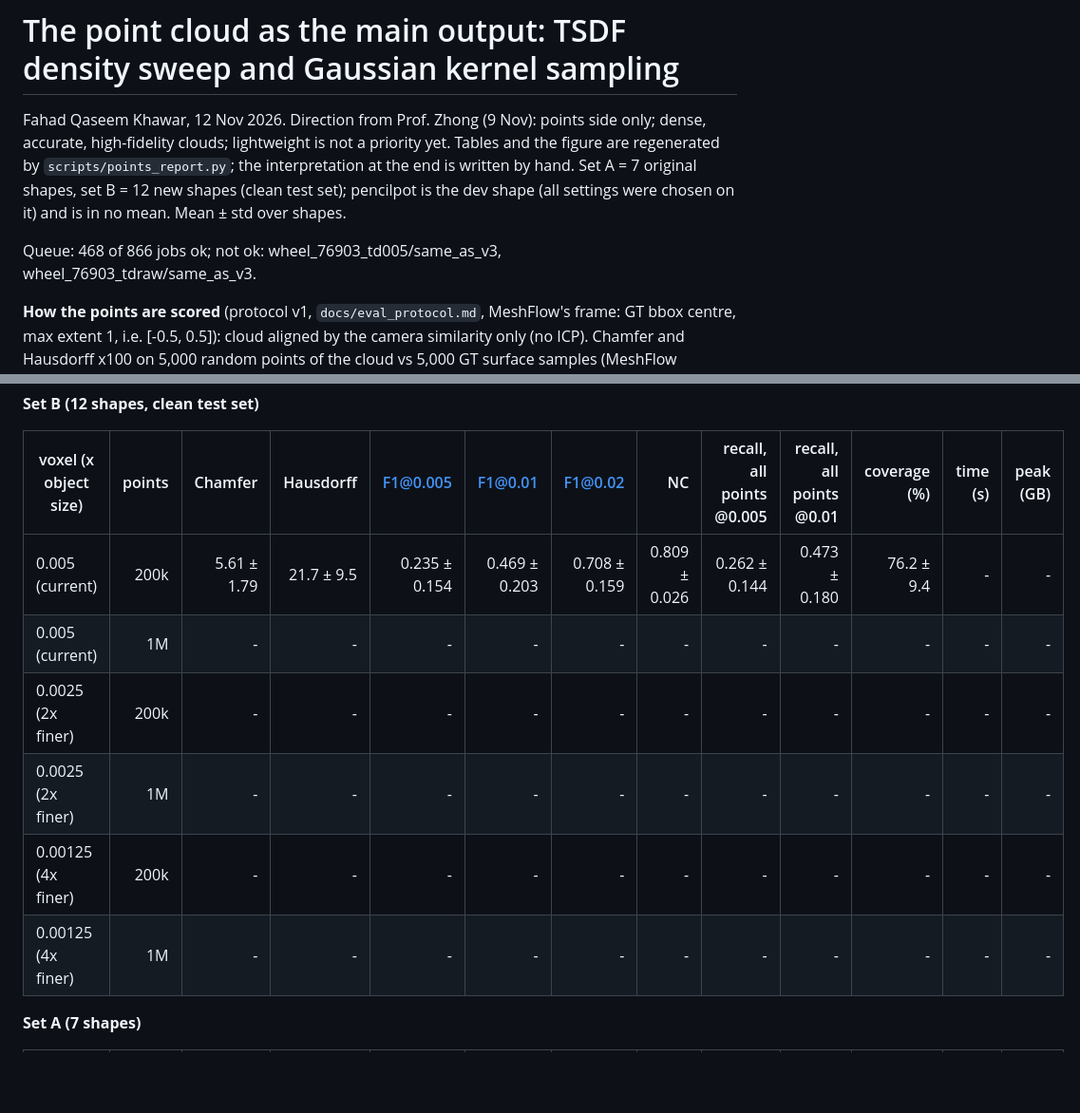
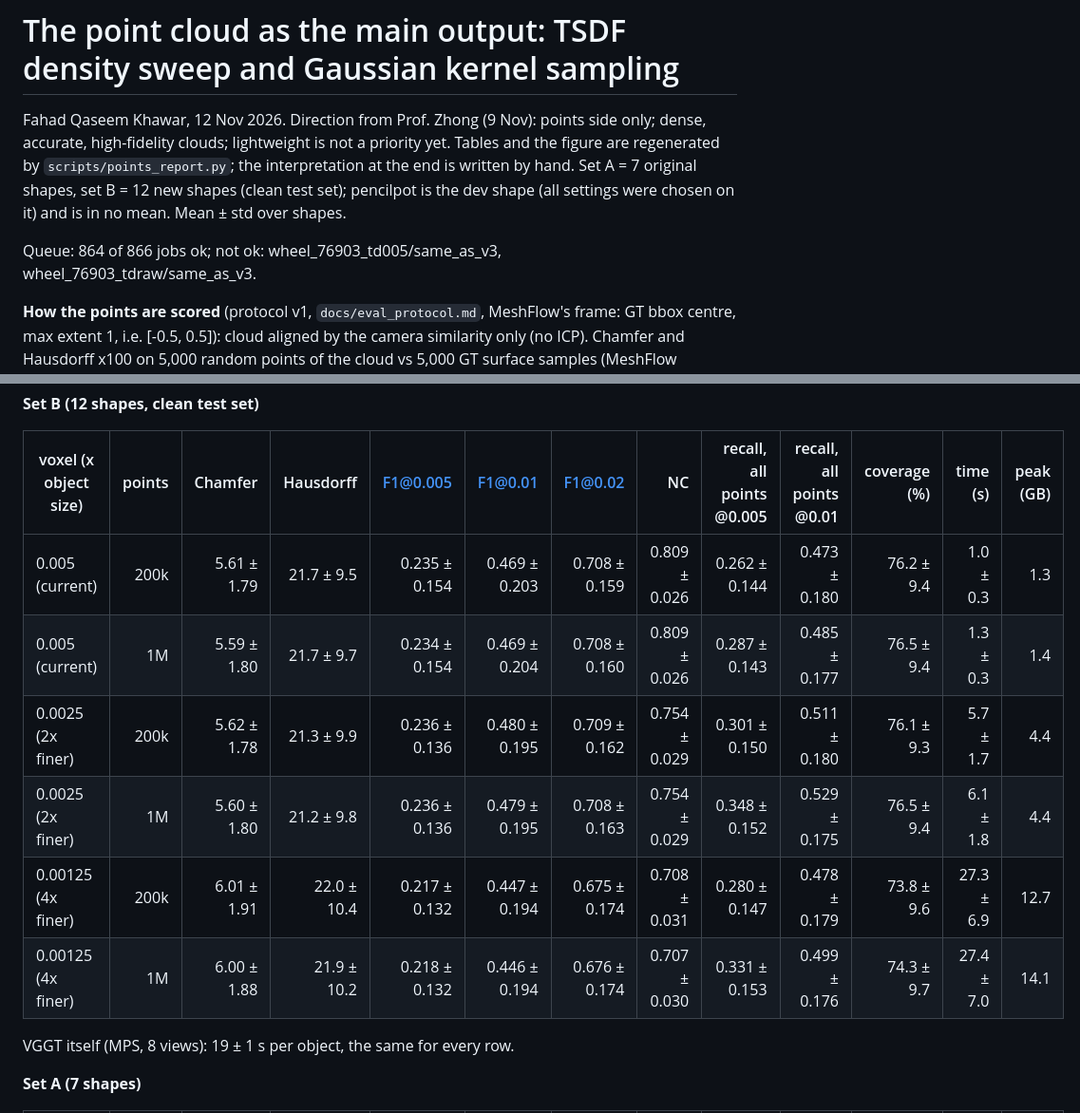
Before and after one commit to fahadqaseem/mesh, a Markdown page: docs/results/2026-11-12_points.md, 2 parts joined by grey strips. Shown at 95% size. Drawn GitHub-style; blank space fills up the shorter version.

```diff
--- a/docs/results/2026-11-12_points.md
+++ b/docs/results/2026-11-12_points.md
@@ -2,7 +2,7 @@
 
 Fahad Qaseem Khawar, 12 Nov 2026. Direction from Prof. Zhong (9 Nov): points side only; dense, accurate, high-fidelity clouds; lightweight is not a priority yet. Tables and the figure are regenerated by `scripts/points_report.py`; the interpretation at the end is written by hand. Set A = 7 original shapes, set B = 12 new shapes (clean test set); pencilpot is the dev shape (all settings were chosen on it) and is in no mean. Mean ± std over shapes.
 
-Queue: 468 of 866 jobs ok; not ok: wheel_76903_td005/same_as_v3, wheel_76903_tdraw/same_as_v3.
+Queue: 864 of 866 jobs ok; not ok: wheel_76903_td005/same_as_v3, wheel_76903_tdraw/same_as_v3.
 
 **How the points are scored** (protocol v1, `docs/eval_protocol.md`, MeshFlow's frame: GT bbox centre, max extent 1, i.e. [-0.5, 0.5]): cloud aligned by the camera similarity only (no ICP). Chamfer and Hausdorff x100 on 5,000 random points of the cloud vs 5,000 GT surface samples (MeshFlow protocol). F1 at 0.005, 0.01 and 0.02 and NC on 100,000 random points vs 100,000 GT samples. Because both use random subsamples, a denser cloud of the same surface scores the same there; the **all-points recall** (share of the 100k GT samples within tau of any point of the cloud) is what extra density can buy. **Coverage**: share of the GT surface within 1% of the footprint of the cloud's inliers (points within 5% of the surface, projected onto it), as in the robustness report. F1@0.005 and the all-points recall are new (added 12 Nov).
 
@@ -40,14 +40,14 @@ Same VGGT pass (8 views, known focal) per shape; the TSDF voxel is a fraction of
 
 | voxel (x object size) | points | Chamfer | Hausdorff | F1@0.005 | F1@0.01 | F1@0.02 | NC | recall, all points @0.005 | recall, all points @0.01 | coverage (%) | time (s) | peak (GB) |
 |---|---:|---:|---:|---:|---:|---:|---:|---:|---:|---:|---:|---:|
-| 0.005 (current) | 200k | 5.61 ± 1.79 | 21.7 ± 9.5 | 0.235 ± 0.154 | 0.469 ± 0.203 | 0.708 ± 0.159 | 0.809 ± 0.026 | 0.262 ± 0.144 | 0.473 ± 0.180 | 76.2 ± 9.4 | - | - |
-| 0.005 (current) | 1M | - | - | - | - | - | - | - | - | - | - | - |
-| 0.0025 (2x finer) | 200k | - | - | - | - | - | - | - | - | - | - | - |
-| 0.0025 (2x finer) | 1M | - | - | - | - | - | - | - | - | - | - | - |
-| 0.00125 (4x finer) | 200k | - | - | - | - | - | - | - | - | - | - | - |
-| 0.00125 (4x finer) | 1M | - | - | - | - | - | - | - | - | - | - | - |
+| 0.005 (current) | 200k | 5.61 ± 1.79 | 21.7 ± 9.5 | 0.235 ± 0.154 | 0.469 ± 0.203 | 0.708 ± 0.159 | 0.809 ± 0.026 | 0.262 ± 0.144 | 0.473 ± 0.180 | 76.2 ± 9.4 | 1.0 ± 0.3 | 1.3 |
+| 0.005 (current) | 1M | 5.59 ± 1.80 | 21.7 ± 9.7 | 0.234 ± 0.154 | 0.469 ± 0.204 | 0.708 ± 0.160 | 0.809 ± 0.026 | 0.287 ± 0.143 | 0.485 ± 0.177 | 76.5 ± 9.4 | 1.3 ± 0.3 | 1.4 |
+| 0.0025 (2x finer) | 200k | 5.62 ± 1.78 | 21.3 ± 9.9 | 0.236 ± 0.136 | 0.480 ± 0.195 | 0.709 ± 0.162 | 0.754 ± 0.029 | 0.301 ± 0.150 | 0.511 ± 0.180 | 76.1 ± 9.3 | 5.7 ± 1.7 | 4.4 |
+| 0.0025 (2x finer) | 1M | 5.60 ± 1.80 | 21.2 ± 9.8 | 0.236 ± 0.136 | 0.479 ± 0.195 | 0.708 ± 0.163 | 0.754 ± 0.029 | 0.348 ± 0.152 | 0.529 ± 0.175 | 76.5 ± 9.4 | 6.1 ± 1.8 | 4.4 |
+| 0.00125 (4x finer) | 200k | 6.01 ± 1.91 | 22.0 ± 10.4 | 0.217 ± 0.132 | 0.447 ± 0.194 | 0.675 ± 0.174 | 0.708 ± 0.031 | 0.280 ± 0.147 | 0.478 ± 0.179 | 73.8 ± 9.6 | 27.3 ± 6.9 | 12.7 |
+| 0.00125 (4x finer) | 1M | 6.00 ± 1.88 | 21.9 ± 10.2 | 0.218 ± 0.132 | 0.446 ± 0.194 | 0.676 ± 0.174 | 0.707 ± 0.030 | 0.331 ± 0.153 | 0.499 ± 0.176 | 74.3 ± 9.7 | 27.4 ± 7.0 | 14.1 |
 
-
+VGGT itself (MPS, 8 views): 19 ± 1 s per object, the same for every row.
 
 **Set A (7 shapes)**
 
```
Also changed, not shown: other parts of docs/results/2026-11-12_points.md (+16 -14 lines), docs/results/figures/2026-11-12_density.png (added).
